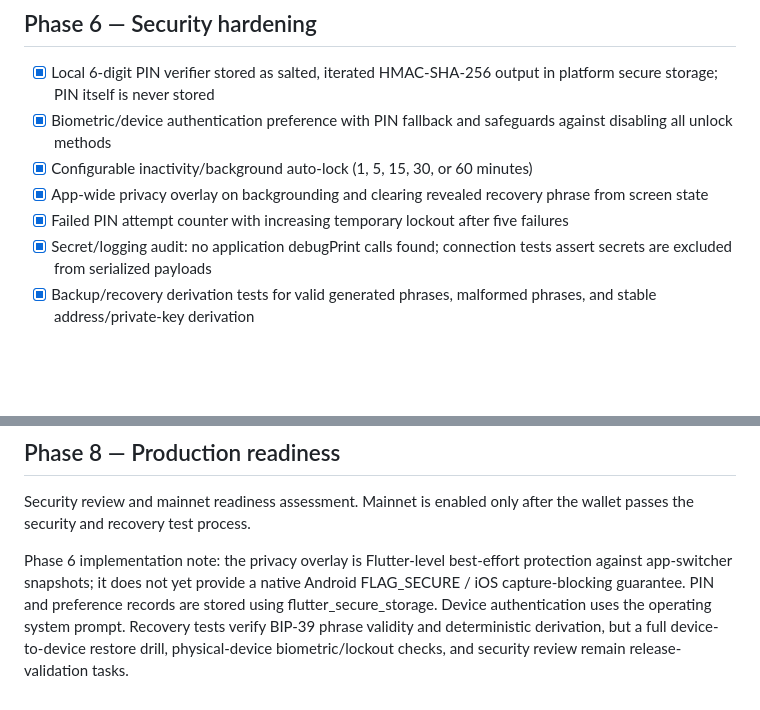
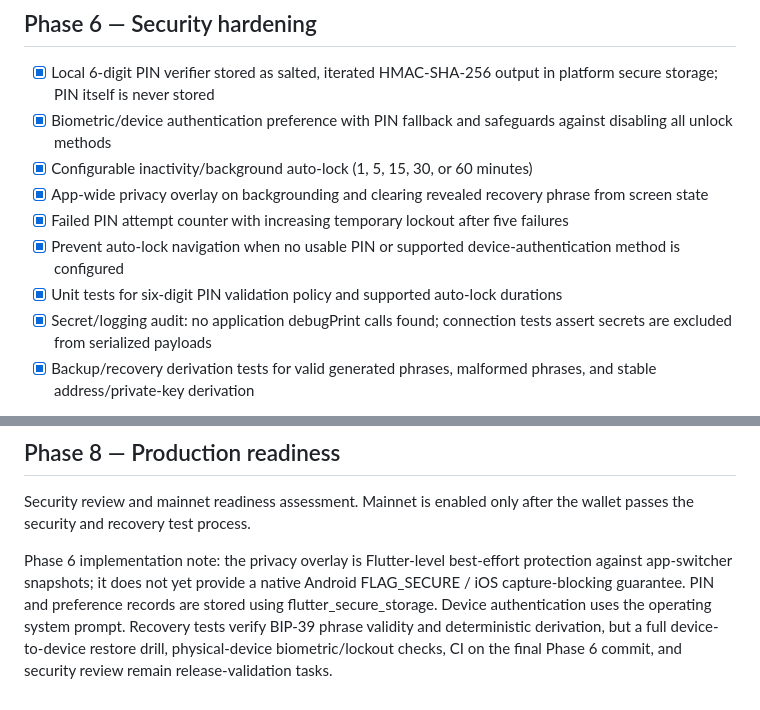
Before and after one commit to veerex758/Negosmint-, a Markdown page: docs/ROADMAP.md, 2 parts joined by grey strips. Drawn GitHub-style; blank space fills up the shorter version.

Commit message:
docs: record Phase 6 unlock safeguards and pending validation

```diff
--- a/docs/ROADMAP.md
+++ b/docs/ROADMAP.md
@@ -61,6 +61,8 @@ Implementation note: ERC-20 metadata is untrusted contract-provided data. Tokens
 - [x] Configurable inactivity/background auto-lock (1, 5, 15, 30, or 60 minutes)
 - [x] App-wide privacy overlay on backgrounding and clearing revealed recovery phrase from screen state
 - [x] Failed PIN attempt counter with increasing temporary lockout after five failures
+- [x] Prevent auto-lock navigation when no usable PIN or supported device-authentication method is configured
+- [x] Unit tests for six-digit PIN validation policy and supported auto-lock durations
 - [x] Secret/logging audit: no application debugPrint calls found; connection tests assert secrets are excluded from serialized payloads
 - [x] Backup/recovery derivation tests for valid generated phrases, malformed phrases, and stable address/private-key derivation
 
@@ -84,4 +86,4 @@ Test:
 Security review and mainnet readiness assessment. Mainnet is enabled only after the wallet passes the security and recovery test process.
 
 
-Phase 6 implementation note: the privacy overlay is Flutter-level best-effort protection against app-switcher snapshots; it does not yet provide a native Android FLAG_SECURE / iOS capture-blocking guarantee. PIN and preference records are stored using flutter_secure_storage. Device authentication uses the operating system prompt. Recovery tests verify BIP-39 phrase validity and deterministic derivation, but a full device-to-device restore drill, physical-device biometric/lockout checks, and security review remain release-validation tasks.
+Phase 6 implementation note: the privacy overlay is Flutter-level best-effort protection against app-switcher snapshots; it does not yet provide a native Android FLAG_SECURE / iOS capture-blocking guarantee. PIN and preference records are stored using flutter_secure_storage. Device authentication uses the operating system prompt. Recovery tests verify BIP-39 phrase validity and deterministic derivation, but a full device-to-device restore drill, physical-device biometric/lockout checks, CI on the final Phase 6 commit, and security review remain release-validation tasks.
```
